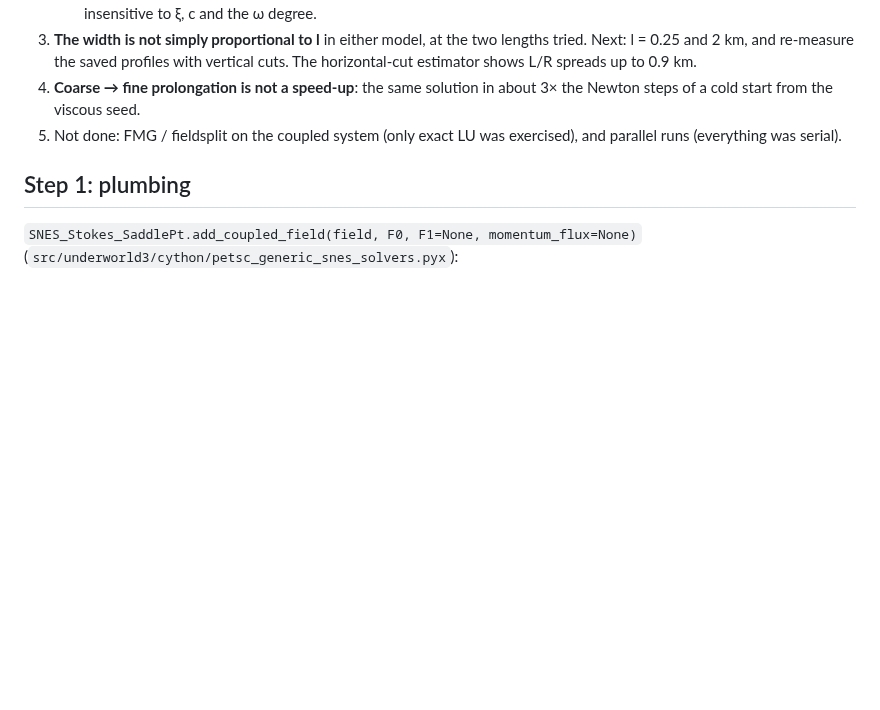
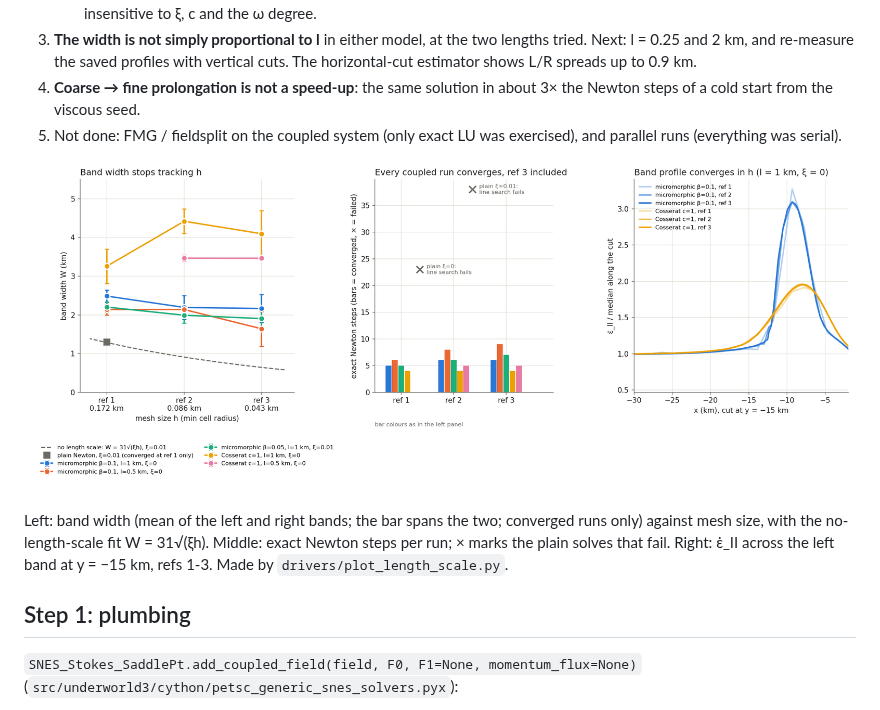
Before and after one commit to lmoresi/uw3-campaigns, a Markdown page: notch_length_scale/REPORT.md, the part around the change. Rendered like a GitHub page; pictures changed too: notch_length_scale/figures/length_scale_summary.png (added); blank space fills up the shorter version.

Commit message:
Notch length scale: summary figure in the report
Underworld development team with AI support from Claude Code

```diff
--- a/notch_length_scale/REPORT.md
+++ b/notch_length_scale/REPORT.md
@@ -36,6 +36,13 @@ machine (load average ~48).
    Newton steps of a cold start from the viscous seed.
 5. Not done: FMG / fieldsplit on the coupled system (only exact LU was exercised), and
    parallel runs (everything was serial).
+
+![Band width, Newton steps and band profiles against refinement](figures/length_scale_summary.png)
+
+Left: band width (mean of the left and right bands; the bar spans the two; converged
+runs only) against mesh size, with the no-length-scale fit W = 31√(ξh). Middle: exact
+Newton steps per run; × marks the plain solves that fail. Right: ε̇_II across the left
+band at y = −15 km, refs 1-3. Made by `drivers/plot_length_scale.py`.
 
 ## Step 1: plumbing
 
```
